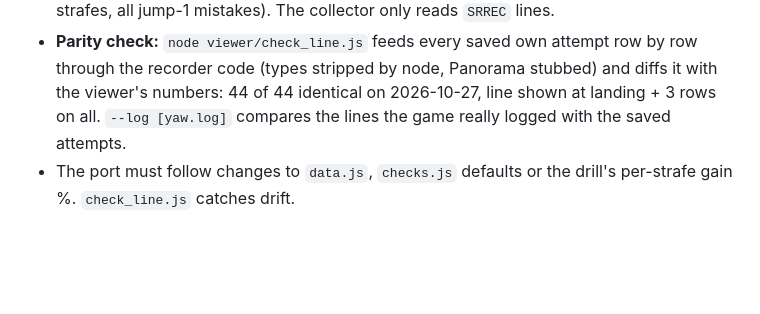
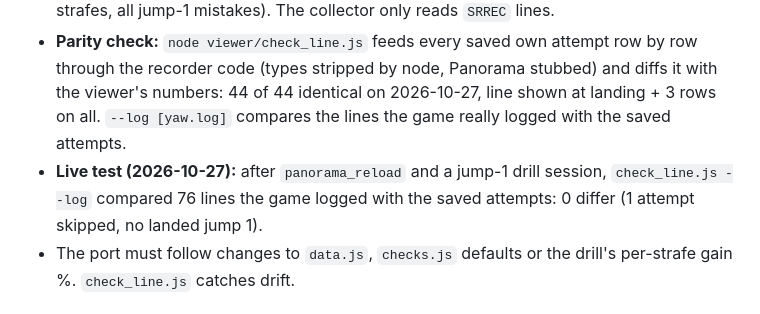
Before and after one commit to Soulmanyes/strafe-review, a Markdown page: PLAN.md, the part around the change. Drawn GitHub-style; blank space fills up the shorter version.

Commit message:
docs: in-game jump-1 line passed the live parity check
Co-Authored-By: Claude Opus 5.5 <noreply@anthropic.com>

```diff
--- a/PLAN.md
+++ b/PLAN.md
@@ -355,6 +355,7 @@ The owner asked for a separate page that updates by itself the moment an attempt
 - **When.** The recorder scans new rows for a landing (vz from below 0 to exactly 0, or a takeoff, since a missed landing tick goes straight from falling to the next jump) and works the line out 3 rows later, since the 5-tick turn average reads 2 rows ahead. If jump 1 hasn't landed yet (the landing was an earlier hop), it waits for the next landing. Own attempts only: tick stats read 0 while spectating a replay.
 - **Logged** as `[panorama] SRLINE <id> <json>` in yaw.log (start, landing row, land, gain %, strafes, all jump-1 mistakes). The collector only reads `SRREC` lines.
 - **Parity check:** `node viewer/check_line.js` feeds every saved own attempt row by row through the recorder code (types stripped by node, Panorama stubbed) and diffs it with the viewer's numbers: 44 of 44 identical on 2026-10-27, line shown at landing + 3 rows on all. `--log [yaw.log]` compares the lines the game really logged with the saved attempts.
+- **Live test (2026-10-27):** after `panorama_reload` and a jump-1 drill session, `check_line.js --log` compared 76 lines the game logged with the saved attempts: 0 differ (1 attempt skipped, no landed jump 1).
 - The port must follow changes to `data.js`, `checks.js` defaults or the drill's per-strafe gain %. `check_line.js` catches drift.
 
 ### Detail
```
